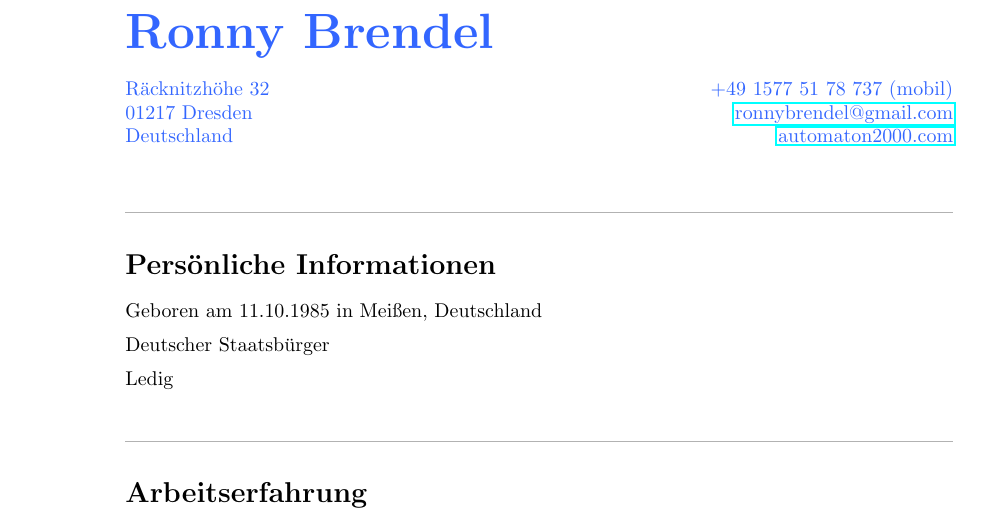
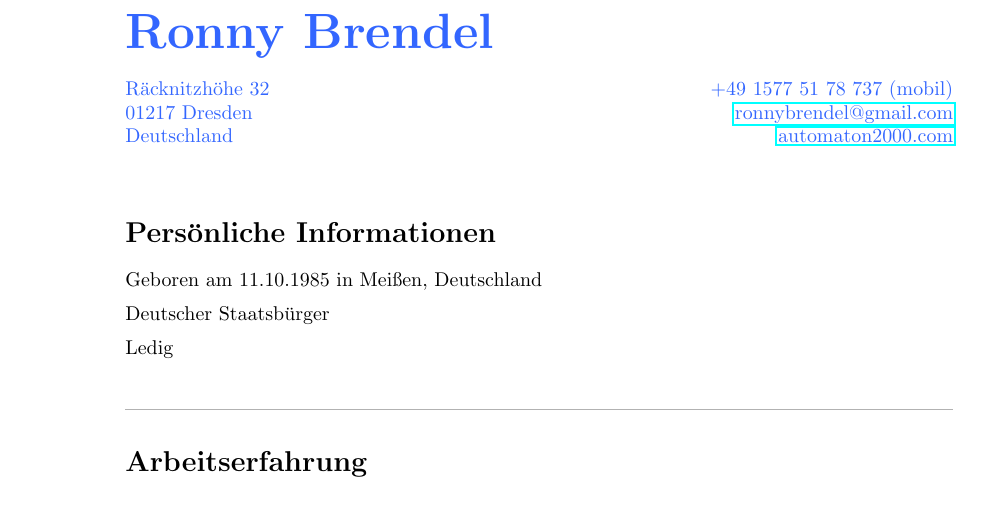
Before and after one commit to hydroo/curriculum-vitae, a LaTeX CV (de-cv.tex): part of page 1 of 2, cut so that both start at the same text. Compiled offline with pdfLaTeX.

Commit message:
removed first horizontal rule
* not necessary
* is more beautiful this way

```diff
--- a/de-cv.tex
+++ b/de-cv.tex
@@ -19,7 +19,6 @@
 \input{de-header}
 
 %%%%%%%%%%%%%%%%%%%%%%%%%%%%%%%%%%%%%%%%%%%%%%%%%%%%%%%%%%%%%%%%%%%%%%%%%%%%%%%
-\customhrule
 \section*{Pers\"onliche Informationen}
 \begin{itemize}
 	\item Geboren am 11.10.1985 in Mei\ss en, Deutschland
```
Also changed, not shown: en-cv.tex (+0 -1 lines).
